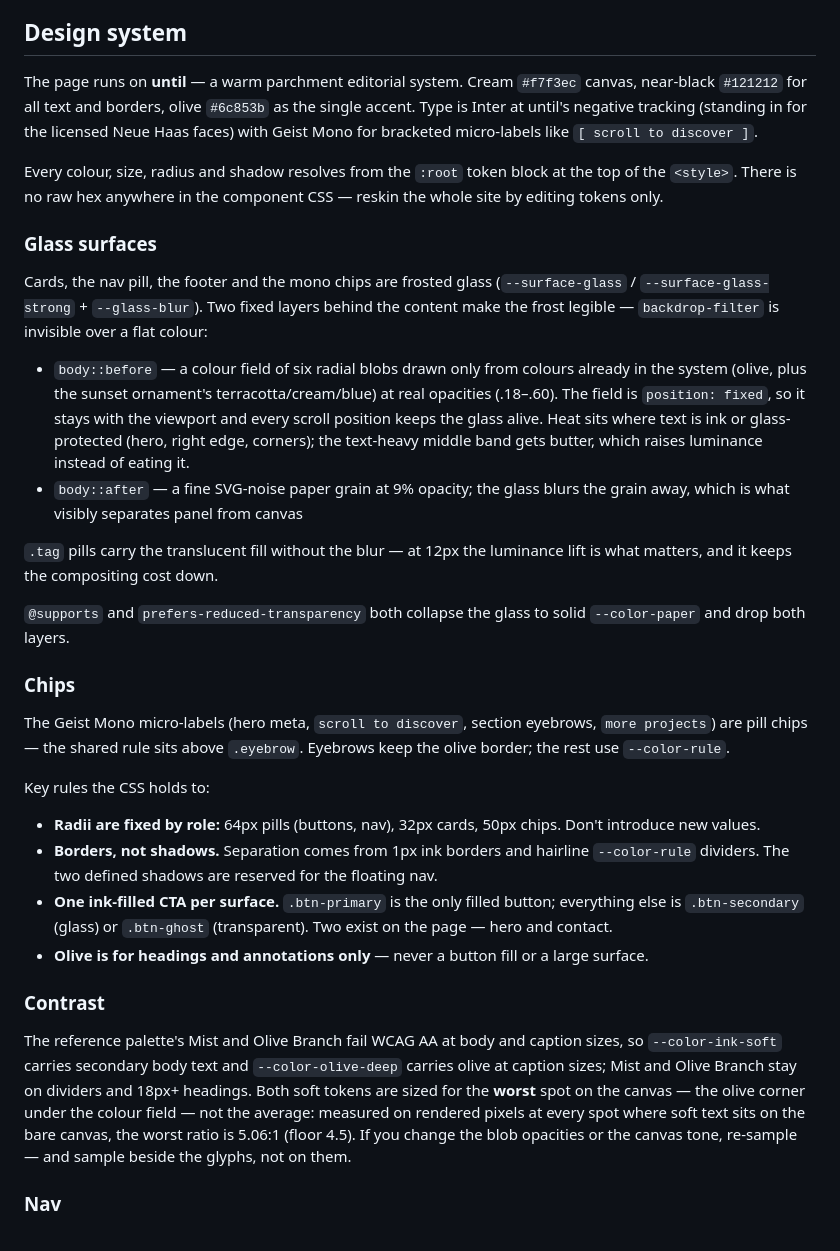
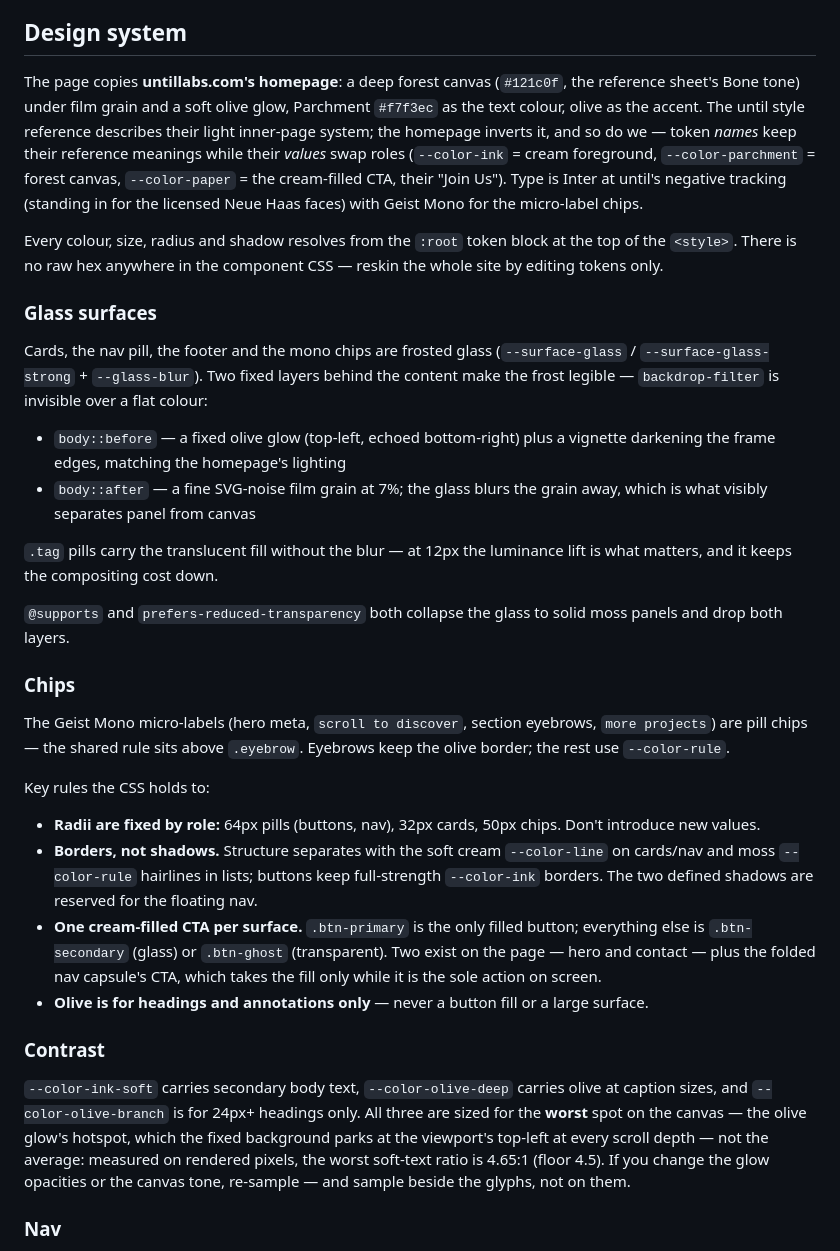
Before and after one commit to mukeshxmarco/mukeshxmarco.github.io, a Markdown page: README.md, the part around the change. GitHub-like rendering.

Commit message:
README: document the dark homepage system
Follow-up to the dark flip — the README edit script failed silently on
that commit, leaving it describing the light parchment system.

Co-Authored-By: Claude Opus 5 <noreply@anthropic.com>

```diff
--- a/README.md
+++ b/README.md
@@ -6,7 +6,7 @@ It's a single, self-contained `index.html`: hand-written HTML + CSS with a tiny
 
 ## Design system
 
-The page runs on **until** — a warm parchment editorial system. Cream `#f7f3ec` canvas, near-black `#121212` for all text and borders, olive `#6c853b` as the single accent. Type is Inter at until's negative tracking (standing in for the licensed Neue Haas faces) with Geist Mono for bracketed micro-labels like `[ scroll to discover ]`.
+The page copies **untillabs.com's homepage**: a deep forest canvas (`#121c0f`, the reference sheet's Bone tone) under film grain and a soft olive glow, Parchment `#f7f3ec` as the text colour, olive as the accent. The until style reference describes their light inner-page system; the homepage inverts it, and so do we — token *names* keep their reference meanings while their *values* swap roles (`--color-ink` = cream foreground, `--color-parchment` = forest canvas, `--color-paper` = the cream-filled CTA, their "Join Us"). Type is Inter at until's negative tracking (standing in for the licensed Neue Haas faces) with Geist Mono for the micro-label chips.
 
 Every colour, size, radius and shadow resolves from the `:root` token block at the top of the `<style>`. There is no raw hex anywhere in the component CSS — reskin the whole site by editing tokens only.
 
@@ -14,12 +14,12 @@ Every colour, size, radius and shadow resolves from the `:root` token block at t
 
 Cards, the nav pill, the footer and the mono chips are frosted glass (`--surface-glass` / `--surface-glass-strong` + `--glass-blur`). Two fixed layers behind the content make the frost legible — `backdrop-filter` is invisible over a flat colour:
 
-- `body::before` — a colour field of six radial blobs drawn only from colours already in the system (olive, plus the sunset ornament's terracotta/cream/blue) at real opacities (.18–.60). The field is `position: fixed`, so it stays with the viewport and every scroll position keeps the glass alive. Heat sits where text is ink or glass-protected (hero, right edge, corners); the text-heavy middle band gets butter, which raises luminance instead of eating it.
-- `body::after` — a fine SVG-noise paper grain at 9% opacity; the glass blurs the grain away, which is what visibly separates panel from canvas
+- `body::before` — a fixed olive glow (top-left, echoed bottom-right) plus a vignette darkening the frame edges, matching the homepage's lighting
+- `body::after` — a fine SVG-noise film grain at 7%; the glass blurs the grain away, which is what visibly separates panel from canvas
 
 `.tag` pills carry the translucent fill without the blur — at 12px the luminance lift is what matters, and it keeps the compositing cost down.
 
-`@supports` and `prefers-reduced-transparency` both collapse the glass to solid `--color-paper` and drop both layers.
+`@supports` and `prefers-reduced-transparency` both collapse the glass to solid moss panels and drop both layers.
 
 ### Chips
 
@@ -28,13 +28,13 @@ The Geist Mono micro-labels (hero meta, `scroll to discover`, section eyebrows,
 Key rules the CSS holds to:
 
 - **Radii are fixed by role:** 64px pills (buttons, nav), 32px cards, 50px chips. Don't introduce new values.
-- **Borders, not shadows.** Separation comes from 1px ink borders and hairline `--color-rule` dividers. The two defined shadows are reserved for the floating nav.
-- **One ink-filled CTA per surface.** `.btn-primary` is the only filled button; everything else is `.btn-secondary` (glass) or `.btn-ghost` (transparent). Two exist on the page — hero and contact.
+- **Borders, not shadows.** Structure separates with the soft cream `--color-line` on cards/nav and moss `--color-rule` hairlines in lists; buttons keep full-strength `--color-ink` borders. The two defined shadows are reserved for the floating nav.
+- **One cream-filled CTA per surface.** `.btn-primary` is the only filled button; everything else is `.btn-secondary` (glass) or `.btn-ghost` (transparent). Two exist on the page — hero and contact — plus the folded nav capsule's CTA, which takes the fill only while it is the sole action on screen.
 - **Olive is for headings and annotations only** — never a button fill or a large surface.
 
 ### Contrast
 
-The reference palette's Mist and Olive Branch fail WCAG AA at body and caption sizes, so `--color-ink-soft` carries secondary body text and `--color-olive-deep` carries olive at caption sizes; Mist and Olive Branch stay on dividers and 18px+ headings. Both soft tokens are sized for the **worst** spot on the canvas — the olive corner under the colour field — not the average: measured on rendered pixels at every spot where soft text sits on the bare canvas, the worst ratio is 5.06:1 (floor 4.5). If you change the blob opacities or the canvas tone, re-sample — and sample beside the glyphs, not on them.
+`--color-ink-soft` carries secondary body text, `--color-olive-deep` carries olive at caption sizes, and `--color-olive-branch` is for 24px+ headings only. All three are sized for the **worst** spot on the canvas — the olive glow's hotspot, which the fixed background parks at the viewport's top-left at every scroll depth — not the average: measured on rendered pixels, the worst soft-text ratio is 4.65:1 (floor 4.5). If you change the glow opacities or the canvas tone, re-sample — and sample beside the glyphs, not on them.
 
 ### Nav
 
```
